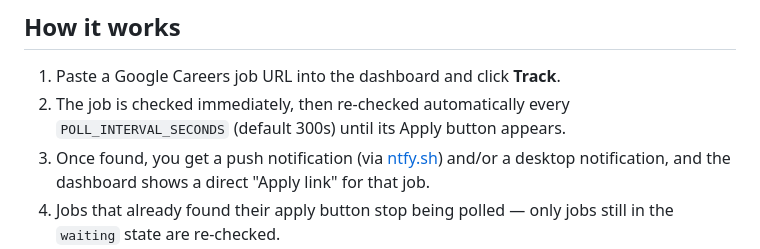
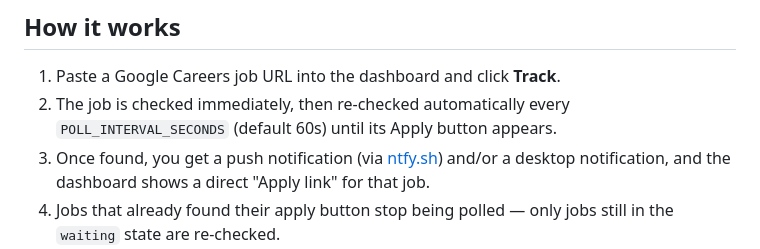
Before and after one commit to Yud16/Google-Careers-Notifier, a Markdown page: README.md, the part around the change. Drawn GitHub-style.

```diff
--- a/README.md
+++ b/README.md
@@ -7,7 +7,7 @@ Google frequently posts job listings before applications actually open — the p
 ## How it works
 
 1. Paste a Google Careers job URL into the dashboard and click **Track**.
-2. The job is checked immediately, then re-checked automatically every `POLL_INTERVAL_SECONDS` (default 300s) until its Apply button appears.
+2. The job is checked immediately, then re-checked automatically every `POLL_INTERVAL_SECONDS` (default 60s) until its Apply button appears.
 3. Once found, you get a push notification (via [ntfy.sh](https://ntfy.sh)) and/or a desktop notification, and the dashboard shows a direct "Apply link" for that job.
 4. Jobs that already found their apply button stop being polled — only jobs still in the `waiting` state are re-checked.
 
```
